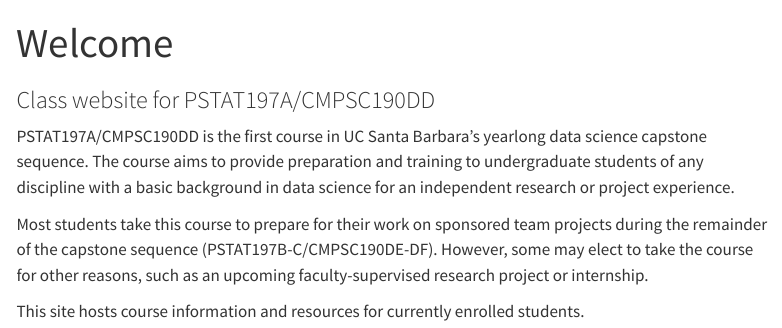
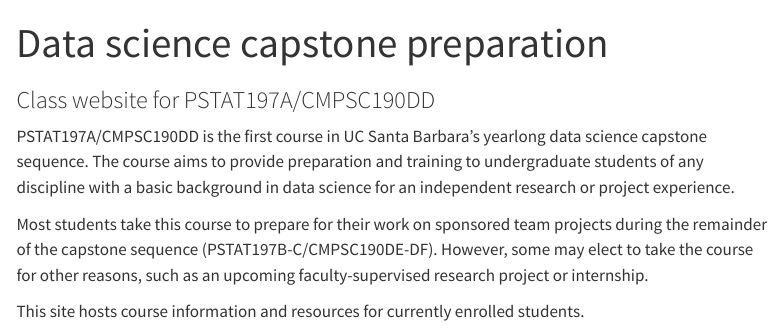
Before and after one commit to pstat197/pstat197a-archived, a Quarto document (index.qmd): the page in a window 1100 px wide, from its top. Rendered offline with R 4.5, knitr and Pandoc in place of Quarto, with nearby package versions; menus at the side of the page are left out.

Commit message:
change landing page title

```diff
--- a/index.qmd
+++ b/index.qmd
@@ -1,5 +1,5 @@
 ---
-title: "Welcome"
+title: "Data science capstone preparation"
 subtitle: "Class website for PSTAT197A/CMPSC190DD"
 ---
 
```
